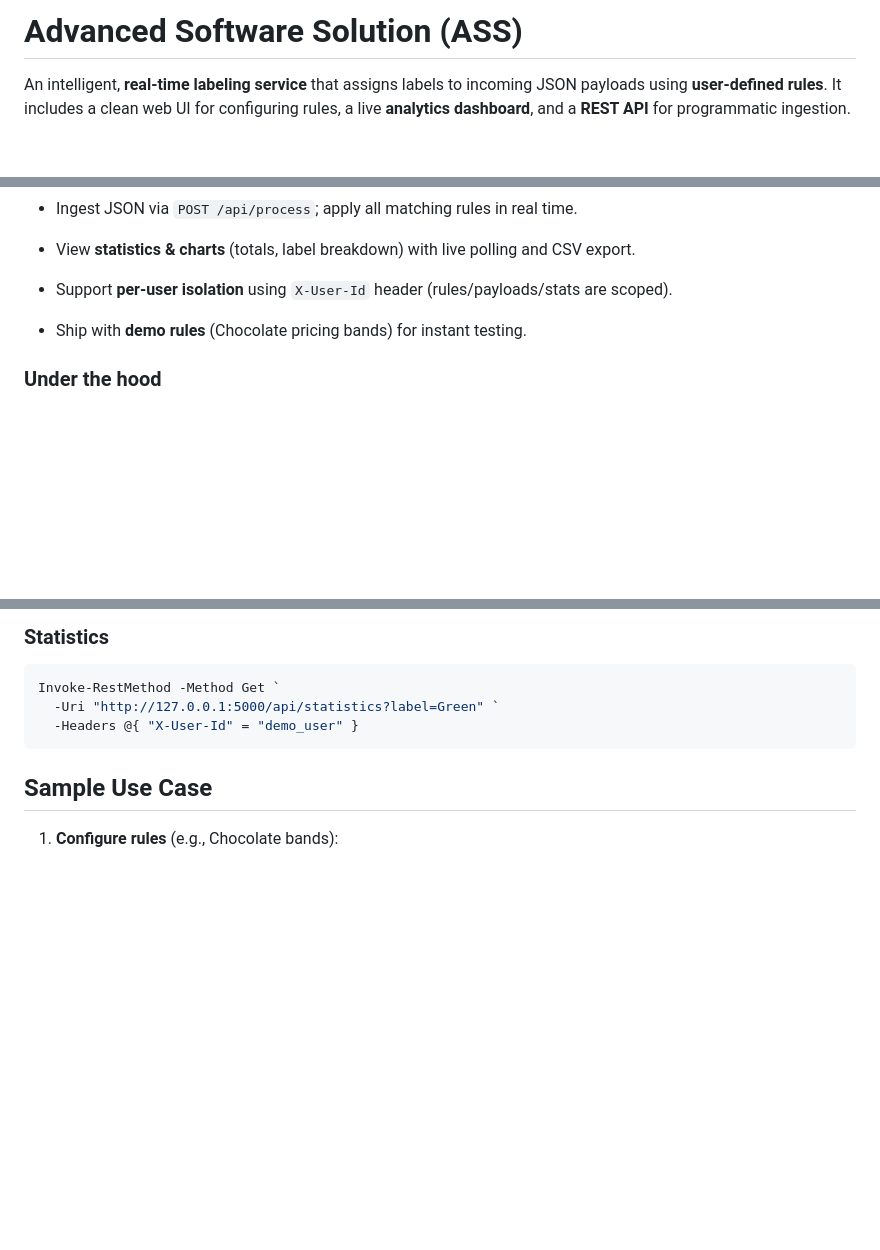
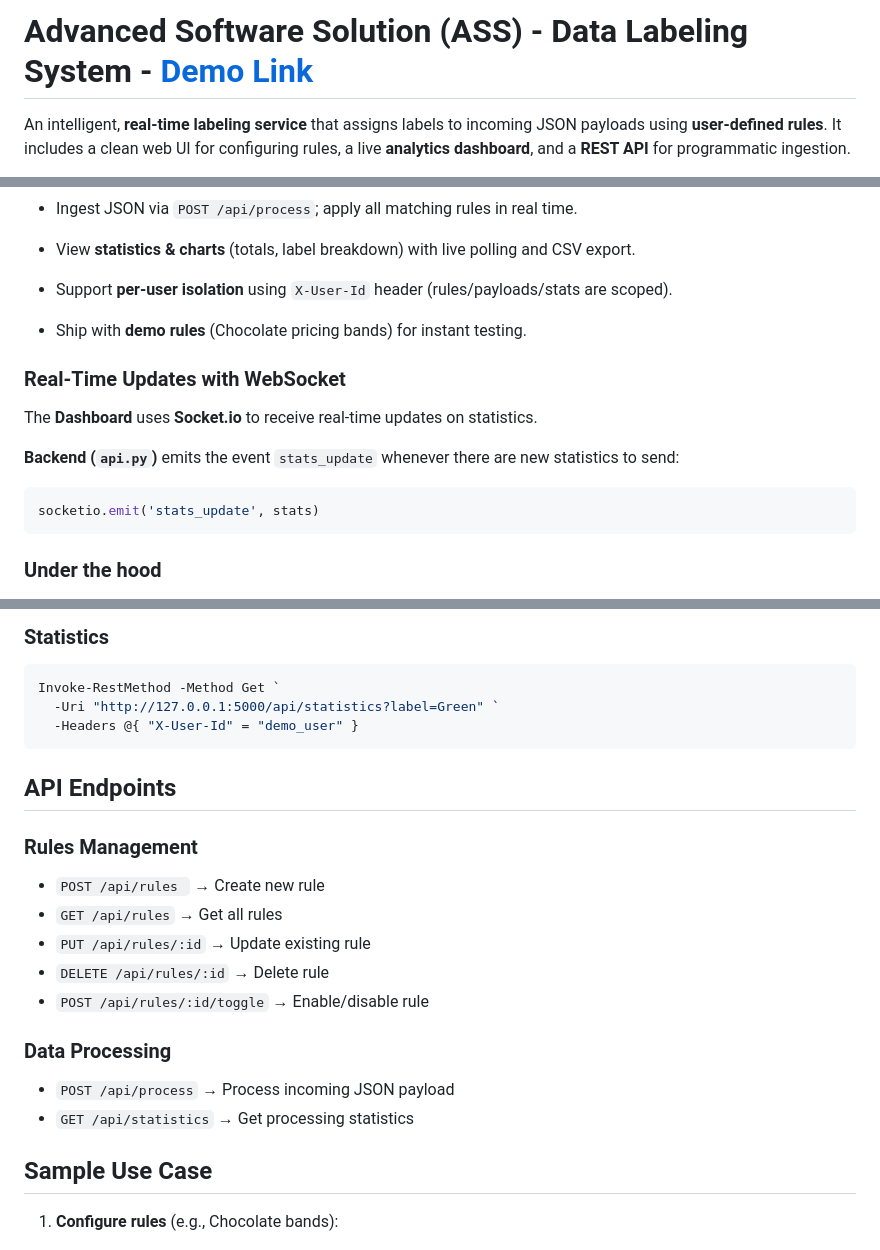
Before and after one commit to Ravitejaa45/Advanced-Software-Solution-ASS, a Markdown page: README.md, 3 parts joined by grey strips. GitHub-like rendering; blank space fills up the shorter version.

````diff
--- a/README.md
+++ b/README.md
@@ -1,4 +1,4 @@
-# Advanced Software Solution (ASS)
+# Advanced Software Solution (ASS) - Data Labeling System - [Demo Link](https://advanced-software-solution-ass.onrender.com/)
 
 An intelligent, **real-time labeling service** that assigns labels to incoming JSON payloads using **user-defined rules**. It includes a clean web UI for configuring rules, a live **analytics dashboard**, and a **REST API** for programmatic ingestion.
 
@@ -17,6 +17,16 @@ Turn arbitrary JSON streams into a **consistent, labeled data feed**:
 - Support **per-user isolation** using `X-User-Id` header (rules/payloads/stats are scoped).
 
 - Ship with **demo rules** (Chocolate pricing bands) for instant testing.
+
+### Real-Time Updates with WebSocket
+
+The **Dashboard** uses **Socket.io** to receive real-time updates on statistics.
+
+**Backend (`api.py`)** emits the event `stats_update` whenever there are new statistics to send:
+
+```python
+socketio.emit('stats_update', stats)
+```
 
 ### Under the hood
 
@@ -181,6 +191,20 @@ Invoke-RestMethod -Method Get `
   -Uri "http://127.0.0.1:5000/api/statistics?label=Green" `
   -Headers @{ "X-User-Id" = "demo_user" }
 ```
+## API Endpoints
+
+### Rules Management
+
+- `POST /api/rules `   → Create new rule
+- `GET /api/rules` → Get all rules
+- `PUT /api/rules/:id` → Update existing rule
+- `DELETE /api/rules/:id` → Delete rule
+- `POST /api/rules/:id/toggle` → Enable/disable rule
+
+### Data Processing
+
+- `POST /api/process` → Process incoming JSON payload
+- `GET /api/statistics` → Get processing statistics
 
 
 ## Sample Use Case
````
